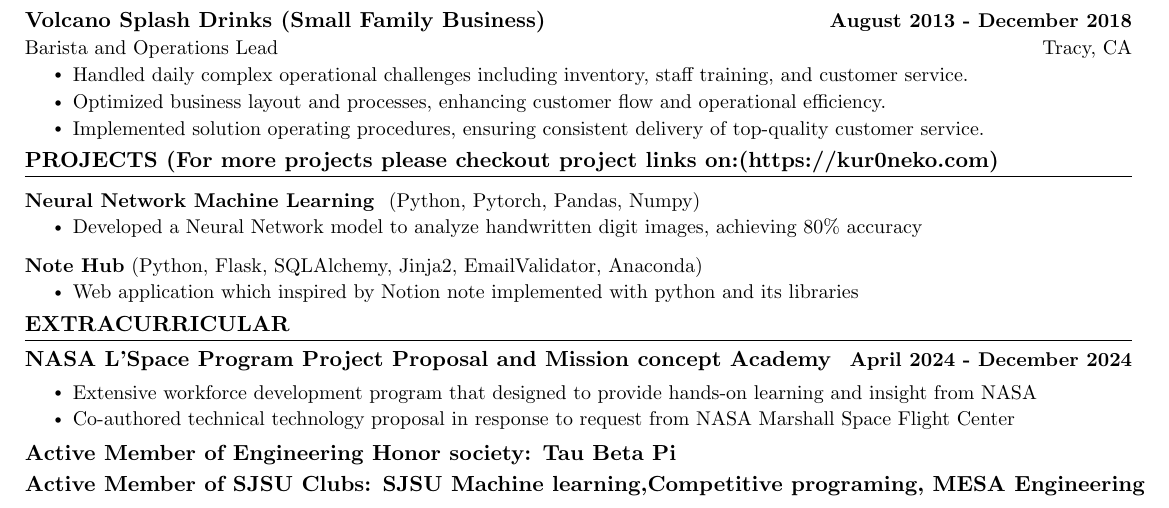
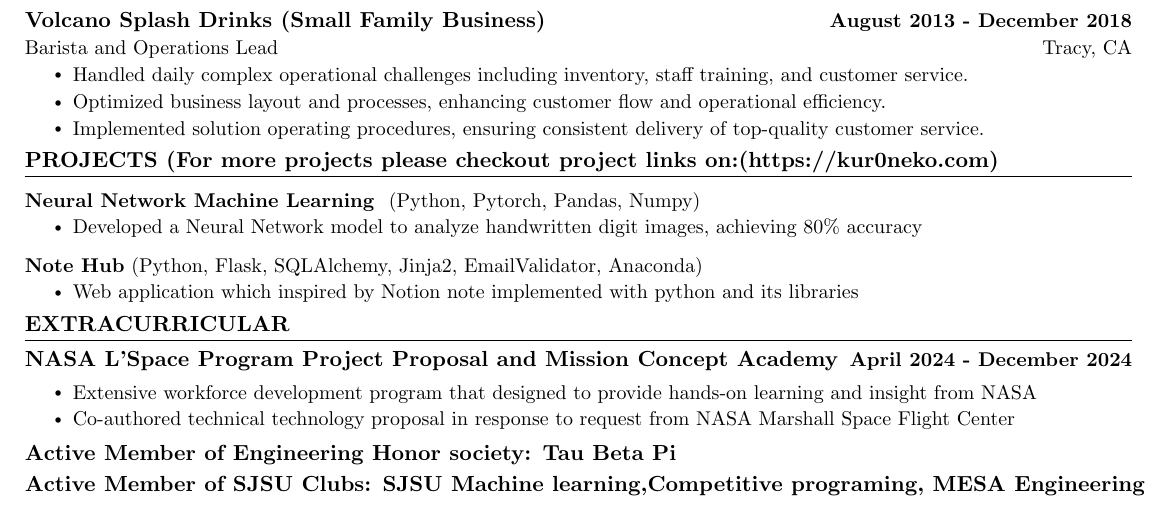
Before and after one commit to kur0neko/latexResume, a LaTeX document (main.tex): part of the page, cut so that both start at the same text. Compiled offline with pdfLaTeX.

Commit message:
update extracurricular

```diff
--- a/main.tex
+++ b/main.tex
@@ -227,7 +227,7 @@
 %-----------Extra Activities---------------
 \section{EXTRACURRICULAR}
     \resumeSubHeadingListStart
-      \resumeSubheading{NASA L'Space Program Project Proposal and Mission concept Academy }{April 2024 - December 2024}{}{}\vspace{-16pt}
+      \resumeSubheading{NASA L'Space Program Project Proposal and Mission Concept Academy }{April 2024 - December 2024}{}{}\vspace{-16pt}
       \resumeItemListStart
       \resumeItem{Extensive workforce development program that designed to provide hands-on learning and insight from NASA }
         \resumeItem{Co-authored technical technology proposal in response to request from NASA Marshall Space Flight Center}
```
Also changed, not shown: main.pdf, 3 other files.
